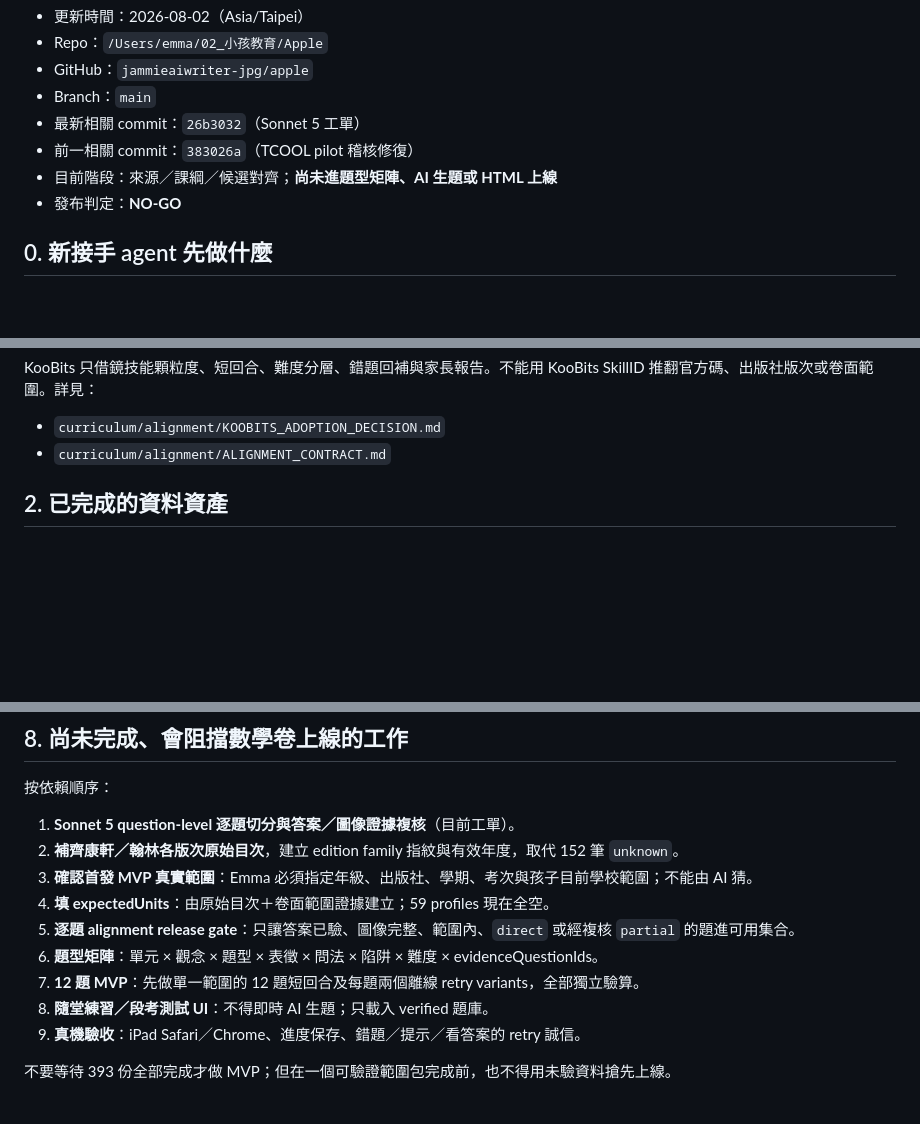
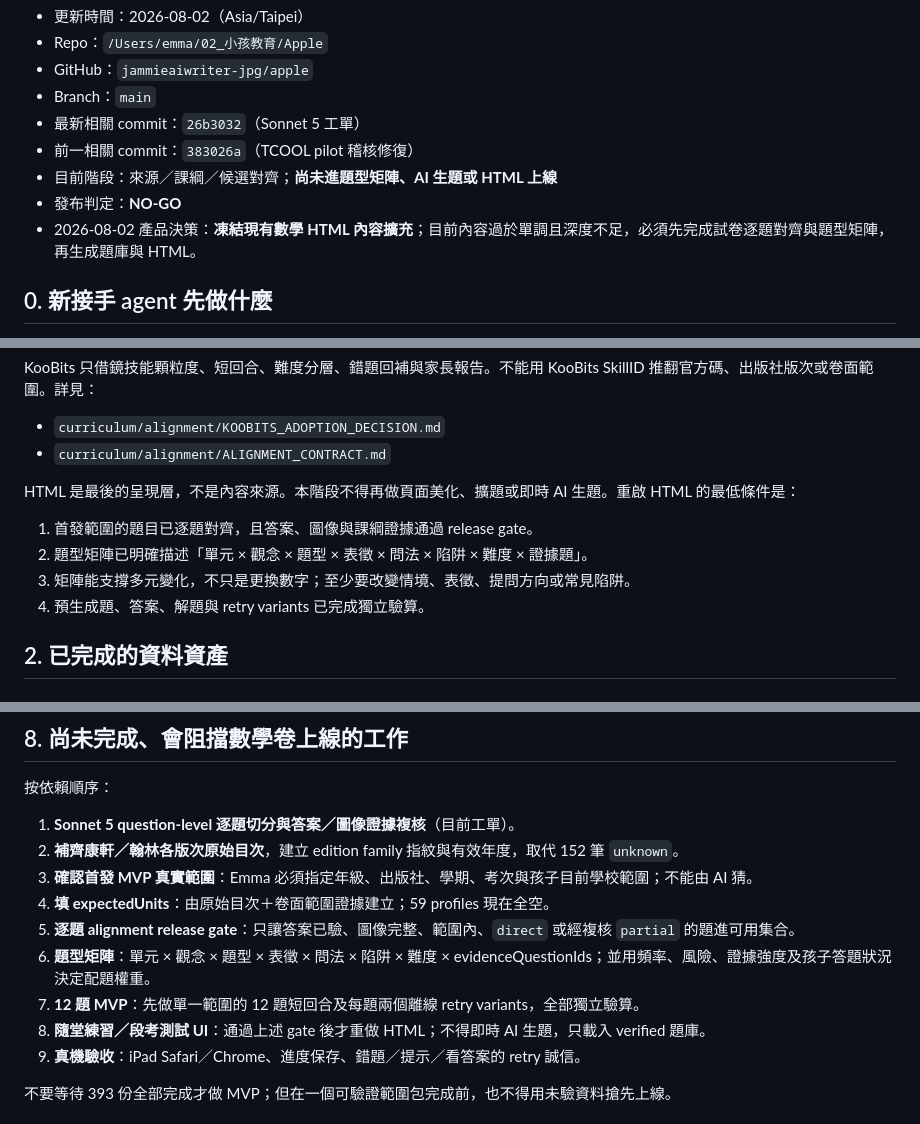
Before and after one commit to jammieaiwriter-jpg/apple, a Markdown page: SESSION_HANDOFF_TCOOL數學考卷對齊_20260802.md, 3 parts joined by grey strips. Drawn GitHub-style; blank space fills up the shorter version.

Commit message:
docs: freeze math HTML until matrix is ready

```diff
--- a/SESSION_HANDOFF_TCOOL數學考卷對齊_20260802.md
+++ b/SESSION_HANDOFF_TCOOL數學考卷對齊_20260802.md
@@ -8,6 +8,7 @@
 - 前一相關 commit：`383026a`（TCOOL pilot 稽核修復）
 - 目前階段：來源／課綱／候選對齊；**尚未進題型矩陣、AI 生題或 HTML 上線**
 - 發布判定：**NO-GO**
+- 2026-08-02 產品決策：**凍結現有數學 HTML 內容擴充**；目前內容過於單調且深度不足，必須先完成試卷逐題對齊與題型矩陣，再生成題庫與 HTML。
 
 ## 0. 新接手 agent 先做什麼
 
@@ -59,6 +60,13 @@ KooBits 只借鏡技能顆粒度、短回合、難度分層、錯題回補與家
 
 - `curriculum/alignment/KOOBITS_ADOPTION_DECISION.md`
 - `curriculum/alignment/ALIGNMENT_CONTRACT.md`
+
+HTML 是最後的呈現層，不是內容來源。本階段不得再做頁面美化、擴題或即時 AI 生題。重啟 HTML 的最低條件是：
+
+1. 首發範圍的題目已逐題對齊，且答案、圖像與課綱證據通過 release gate。
+2. 題型矩陣已明確描述「單元 × 觀念 × 題型 × 表徵 × 問法 × 陷阱 × 難度 × 證據題」。
+3. 矩陣能支撐多元變化，不只是更換數字；至少要改變情境、表徵、提問方向或常見陷阱。
+4. 預生成題、答案、解題與 retry variants 已完成獨立驗算。
 
 ## 2. 已完成的資料資產
 
@@ -298,9 +306,9 @@ Sonnet 5 工單的兩支預定腳本已加入精確 allow：
 3. **確認首發 MVP 真實範圍**：Emma 必須指定年級、出版社、學期、考次與孩子目前學校範圍；不能由 AI 猜。
 4. **填 expectedUnits**：由原始目次＋卷面範圍證據建立；59 profiles 現在全空。
 5. **逐題 alignment release gate**：只讓答案已驗、圖像完整、範圍內、`direct` 或經複核 `partial` 的題進可用集合。
-6. **題型矩陣**：單元 × 觀念 × 題型 × 表徵 × 問法 × 陷阱 × 難度 × evidenceQuestionIds。
+6. **題型矩陣**：單元 × 觀念 × 題型 × 表徵 × 問法 × 陷阱 × 難度 × evidenceQuestionIds；並用頻率、風險、證據強度及孩子答題狀況決定配題權重。
 7. **12 題 MVP**：先做單一範圍的 12 題短回合及每題兩個離線 retry variants，全部獨立驗算。
-8. **隨堂練習／段考測試 UI**：不得即時 AI 生題；只載入 verified 題庫。
+8. **隨堂練習／段考測試 UI**：通過上述 gate 後才重做 HTML；不得即時 AI 生題，只載入 verified 題庫。
 9. **真機驗收**：iPad Safari／Chrome、進度保存、錯題／提示／看答案的 retry 誠信。
 
 不要等待 393 份全部完成才做 MVP；但在一個可驗證範圍包完成前，也不得用未驗資料搶先上線。
```
